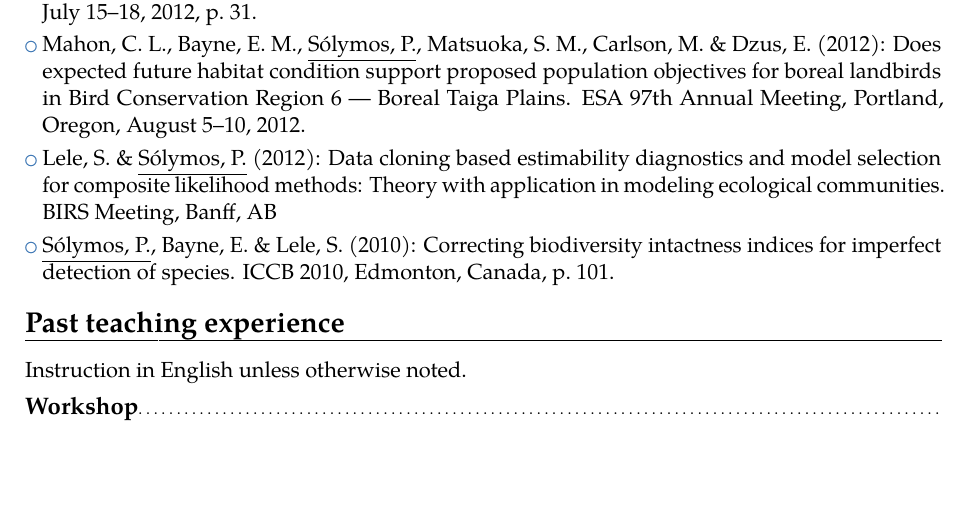
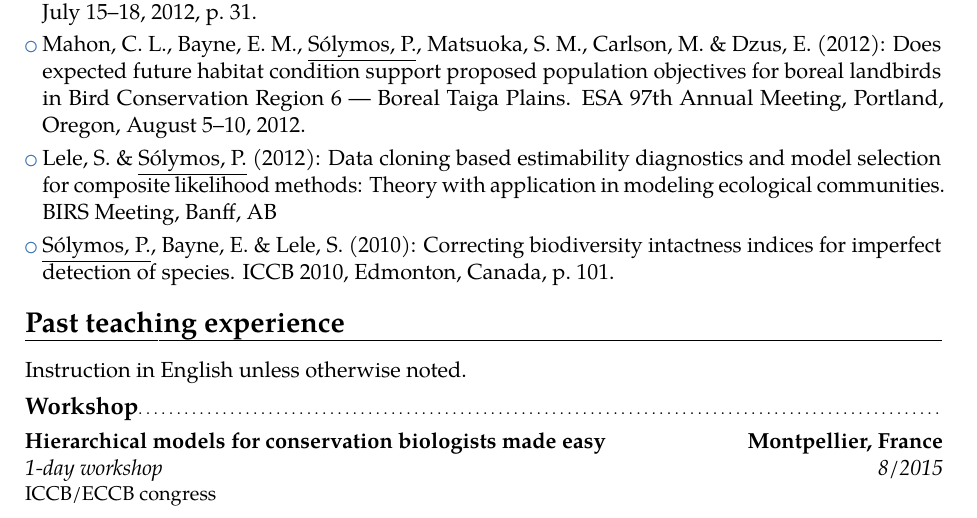
Before and after one commit to psolymos/resume, a LaTeX CV (SolymosCV.tex, which reads parts/SolymosCVTeaching.tex): part of page 10 of 14, cut so that both start at the same text, the shorter picture padded with empty space. Compiled offline with pdfLaTeX.

Commit message:
workshop

```diff
--- a/parts/SolymosCVTeaching.tex
+++ b/parts/SolymosCVTeaching.tex
@@ -3,6 +3,8 @@
 Instruction in English unless otherwise noted.
 
 \subsection{Workshop} % -----------------------
+
+\cventry{8/2015}{1-day workshop}{Hierarchical models for conservation biologists made easy}{Montpellier, France}{}{ICCB/ECCB congress}
 
 \cventry{2/2009}{1-day workshop}{Data Cloning in R}{Edmonton AB}{}{Deptartment of Mathematical and Statistical Sciences, University of Alberta}
 
```
